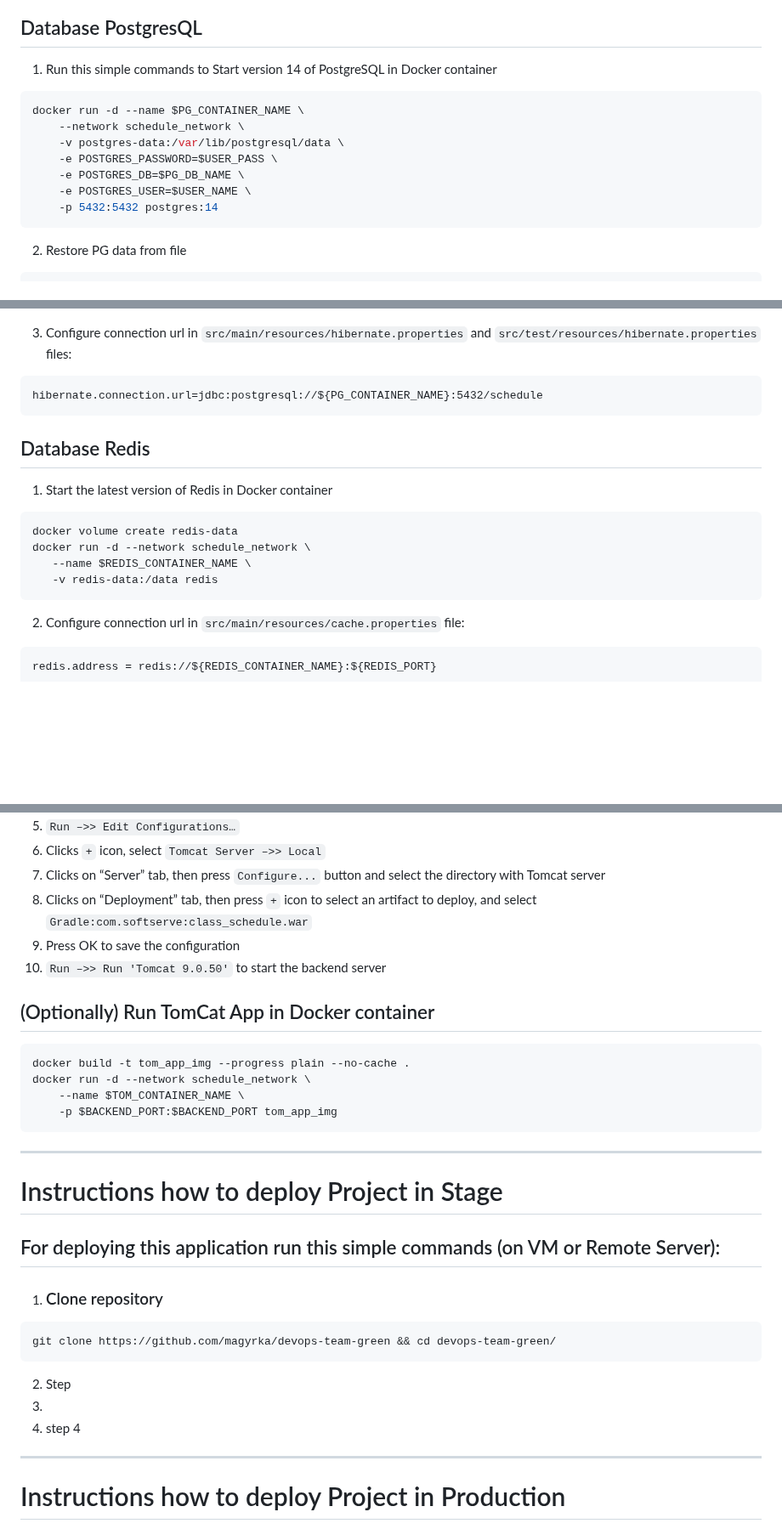
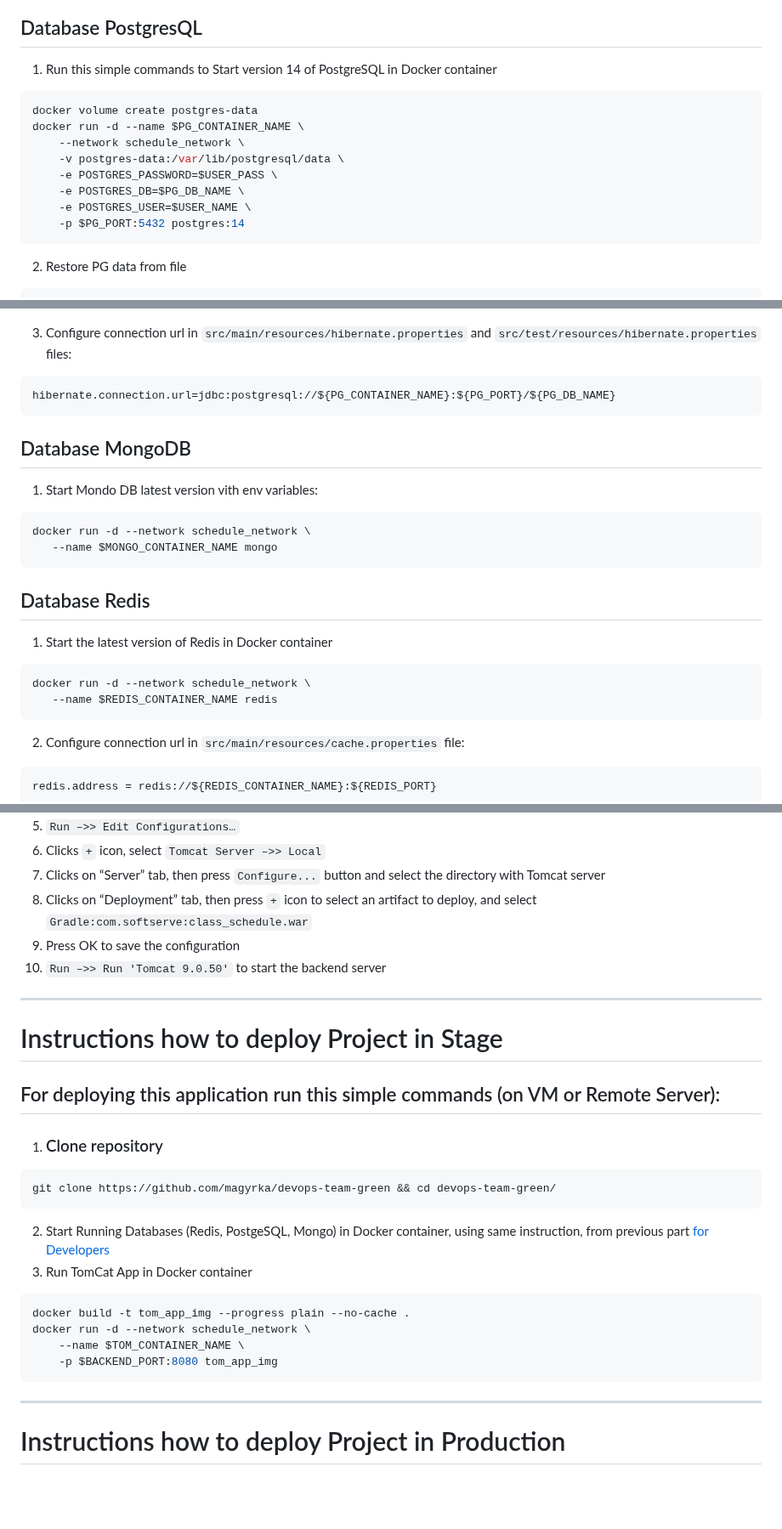
Before and after one commit to magyrka/devops-team-green, a Markdown page: README.md, 3 parts joined by grey strips. Shown at 85% size. GitHub-like rendering; blank space fills up the shorter version.

````diff
--- a/README.md
+++ b/README.md
@@ -77,13 +77,14 @@ docker network create --driver bridge schedule_network
 ## Database PostgresQL
 1. Run this simple commands to Start version 14 of PostgreSQL in Docker container
 ```shell
+docker volume create postgres-data
 docker run -d --name $PG_CONTAINER_NAME \
 	--network schedule_network \
 	-v postgres-data:/var/lib/postgresql/data \
 	-e POSTGRES_PASSWORD=$USER_PASS \
 	-e POSTGRES_DB=$PG_DB_NAME \
 	-e POSTGRES_USER=$USER_NAME \
-	-p 5432:5432 postgres:14
+	-p $PG_PORT:5432 postgres:14
 ```
 2. Restore PG data from file
 ```shell
@@ -96,15 +97,21 @@ docker exec -it $PG_CONTAINER_NAME psql -U $USER_NAME -c "GRANT ALL PRIVILEGES O
 
 3. Configure connection url in `src/main/resources/hibernate.properties` and `src/test/resources/hibernate.properties` files:
 ```text
-hibernate.connection.url=jdbc:postgresql://${PG_CONTAINER_NAME}:5432/schedule
+hibernate.connection.url=jdbc:postgresql://${PG_CONTAINER_NAME}:${PG_PORT}/${PG_DB_NAME}
 ```
+
+## Database MongoDB
+1. Start Mondo DB latest version vith env variables:
+```shell
+docker run -d --network schedule_network \
+   --name $MONGO_CONTAINER_NAME mongo
+```
+
 ## Database Redis
 1. Start the latest version of Redis in Docker container
 ```shell
-docker volume create redis-data
 docker run -d --network schedule_network \
-   --name $REDIS_CONTAINER_NAME \
-   -v redis-data:/data redis
+   --name $REDIS_CONTAINER_NAME redis
 ```
 2. Configure connection url in `src/main/resources/cache.properties` file:
 ```text
@@ -123,13 +130,7 @@ redis.address = redis://${REDIS_CONTAINER_NAME}:${REDIS_PORT}
 9. Press OK to save the configuration
 10. `Run –>> Run 'Tomcat 9.0.50'` to start the backend server
 
-## (Optionally) Run TomCat App in Docker container
-```shell
-docker build -t tom_app_img --progress plain --no-cache .
-docker run -d --network schedule_network \
-    --name $TOM_CONTAINER_NAME \
-    -p $BACKEND_PORT:$BACKEND_PORT tom_app_img
-```
+
 ------------------------------------------
 # Instructions how to deploy Project in Stage
 
@@ -139,10 +140,15 @@ docker run -d --network schedule_network \
 git clone https://github.com/magyrka/devops-team-green && cd devops-team-green/
 ```
 
-2. Step
-3.
-4. step 4
-
+2. Start Running Databases (Redis, PostgeSQL, Mongo) in Docker container, using same instruction,
+  from previous part [for Developers](#instructions-for-developers-how-to-run-project-locally)
+3. Run TomCat App in Docker container
+```shell
+docker build -t tom_app_img --progress plain --no-cache .
+docker run -d --network schedule_network \
+    --name $TOM_CONTAINER_NAME \
+    -p $BACKEND_PORT:8080 tom_app_img
+```
 
 
 ---------------------------------------------------------------------------------
````
